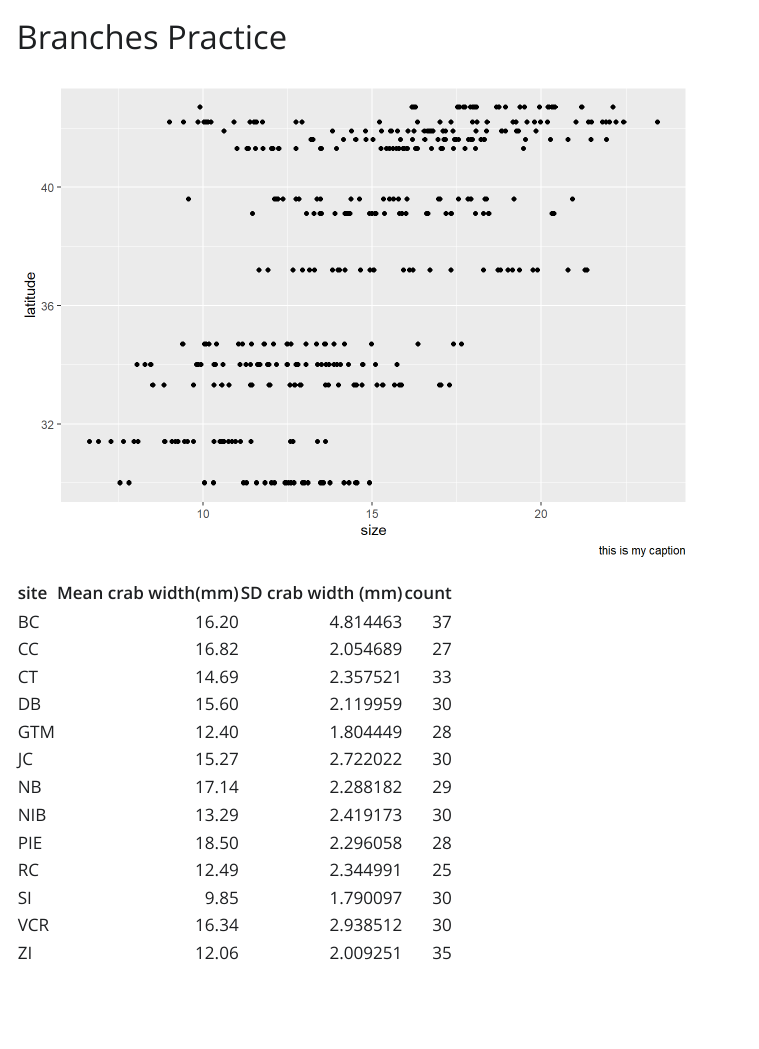
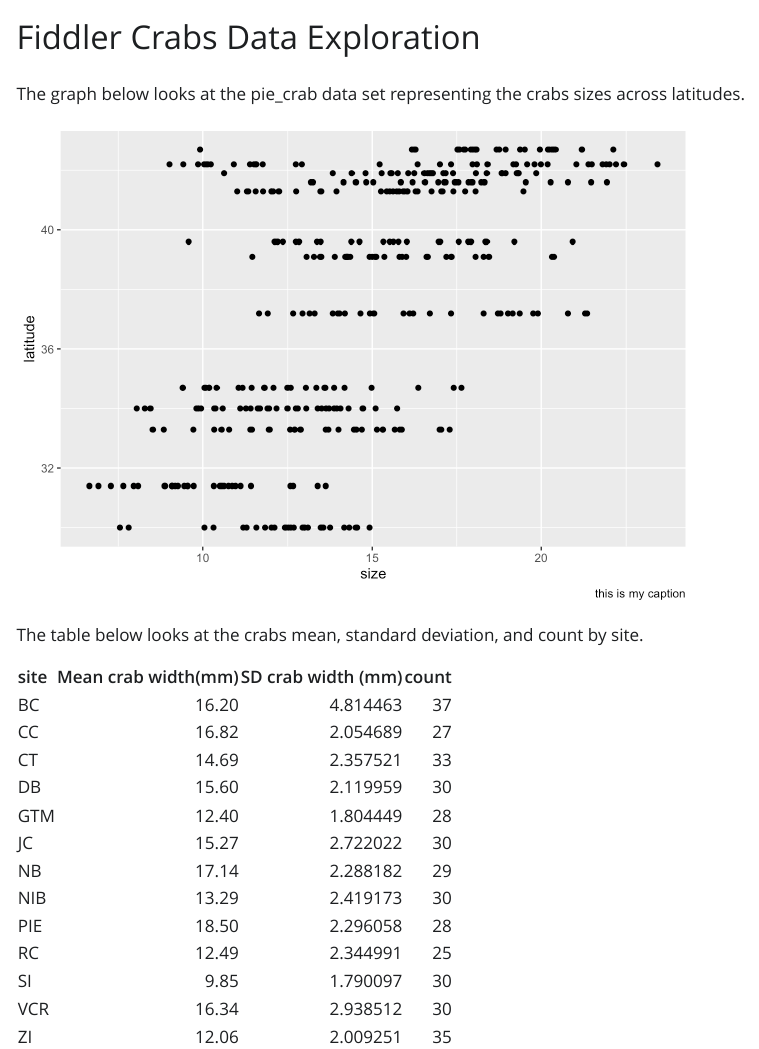
Before and after one commit to dalilalara/fiddler_crab_sizes, a Quarto document (fiddler_crabs_branch_practice.qmd): the page in a window 1100 px wide, from its top. The pictures show the output file fiddler_crabs_branch_practice.html that the author committed with the source, opened offline; Quarto's library style sheets are replaced by a plain one without menus.

Commit message:
adds descriptions

````diff
--- a/fiddler_crabs_branch_practice.qmd
+++ b/fiddler_crabs_branch_practice.qmd
@@ -1,5 +1,5 @@
 ---
-title: "Branches Practice"
+title: "Fiddler Crabs Data Exploration"
 format: html
 editor: visual
 execute:
@@ -17,12 +17,15 @@ library(kableExtra)
 #pie_crab
 ```
 
+The graph below looks at the pie_crab data set representing the crabs sizes across latitudes.
+
 ```{r}
 ggplot(data = pie_crab, aes( x = size, y = latitude)) +
   geom_point() +
   labs(caption = "this is my caption" )
 ```
 
+The table below looks at the crabs mean, standard deviation, and count by site.
 ```{r}
 pie_crab |>
   group_by(site) |>
````
Also changed, not shown: fiddler_crabs_branch_practice.html, fiddler_crabs_branch_practice_files/figure-html/unnamed-chunk-2-1.png.
